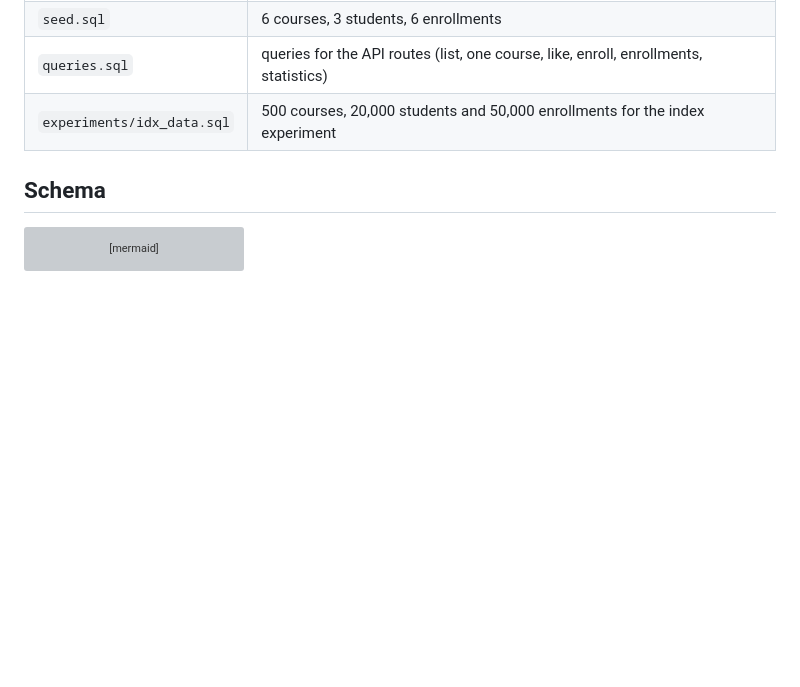
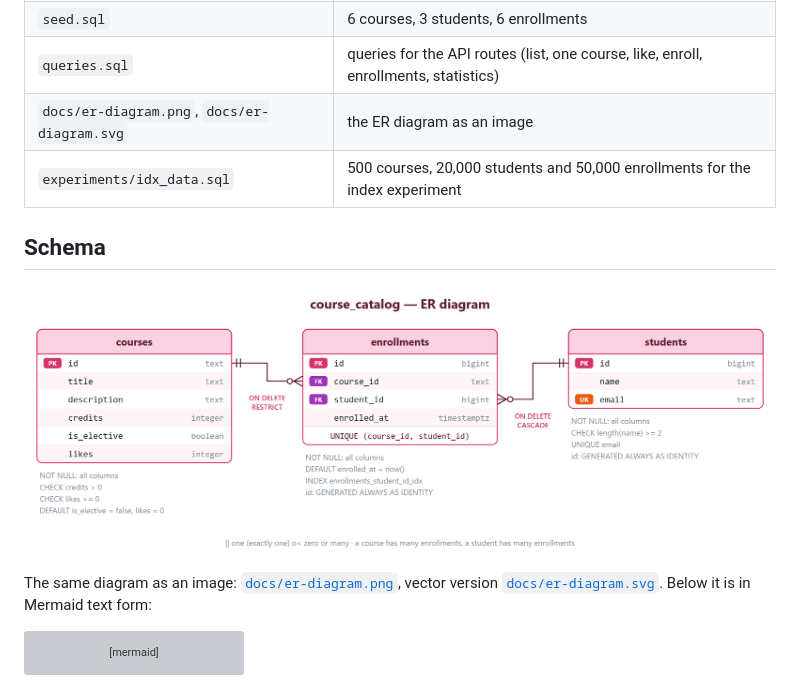
Before and after one commit to alnlusm/6-lab, a Markdown page: README.md, the part around the change. GitHub-like rendering; pictures changed too: docs/er-diagram.png (added); blank space fills up the shorter version; grey boxes are pictures that could not be loaded.

Commit message:
Add ER diagram image
Co-Authored-By: Claude Opus 5.5 <noreply@anthropic.com>

````diff
--- a/README.md
+++ b/README.md
@@ -28,9 +28,14 @@ For the index experiment, a throwaway database is used: `CREATE DATABASE idx_dem
 | `schema.sql` | the three tables, keys, constraints, the index on `enrollments.student_id` |
 | `seed.sql` | 6 courses, 3 students, 6 enrollments |
 | `queries.sql` | queries for the API routes (list, one course, like, enroll, enrollments, statistics) |
+| `docs/er-diagram.png`, `docs/er-diagram.svg` | the ER diagram as an image |
 | `experiments/idx_data.sql` | 500 courses, 20,000 students and 50,000 enrollments for the index experiment |
 
 ## Schema
+
+![ER diagram of course_catalog](docs/er-diagram.png)
+
+The same diagram as an image: [`docs/er-diagram.png`](docs/er-diagram.png), vector version [`docs/er-diagram.svg`](docs/er-diagram.svg). Below it is in Mermaid text form:
 
 ```mermaid
 erDiagram
````
Also changed, not shown: 1 other file.
